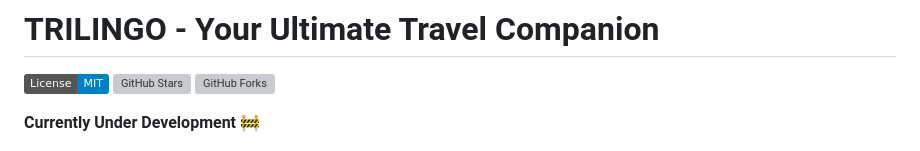
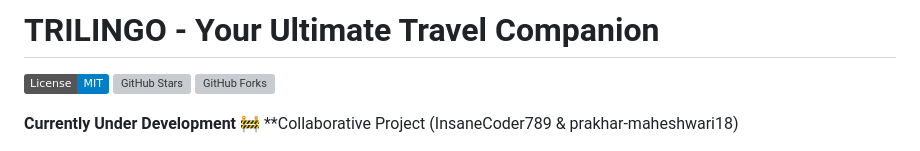
Before and after one commit to InsaneCoder789/Trilingo, a Markdown page: README.md, the part around the change. GitHub-like rendering; badges without logos; grey boxes are pictures that could not be loaded.

Commit message:
Updated README
Added collaborative project information to README.

```diff
--- a/README.md
+++ b/README.md
@@ -11,6 +11,7 @@
 [![GitHub Forks](https://img.shields.io/github/forks/InsaneCoder789/Trilingo.svg)](https://github.com/InsaneCoder789/Trilingo/network)
 
 **Currently Under Development 🚧**
+**Collaborative Project (InsaneCoder789 & prakhar-maheshwari18)
 
 <img width="1000" alt="Trilingo-Logo" src="github-banner.png">
 
```
